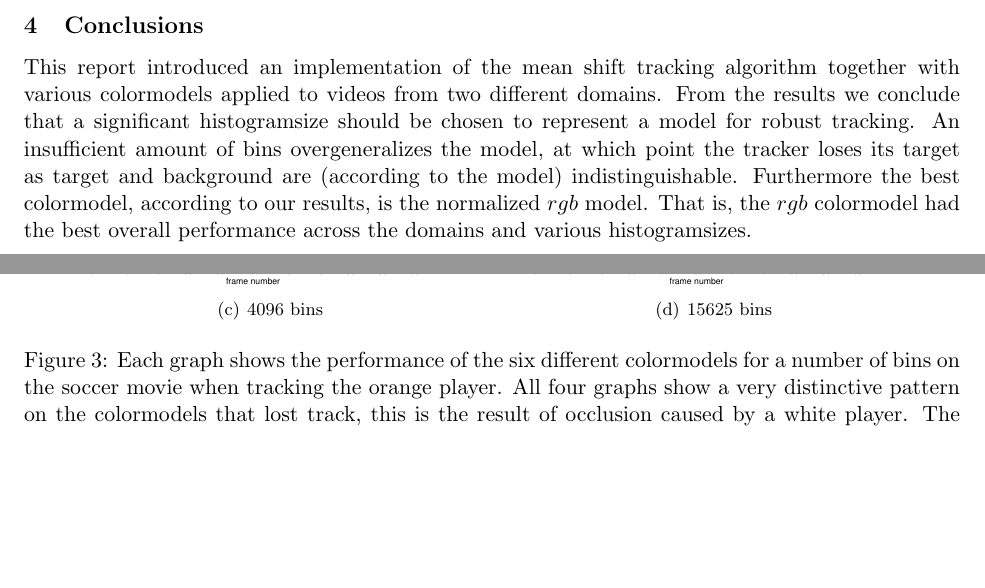
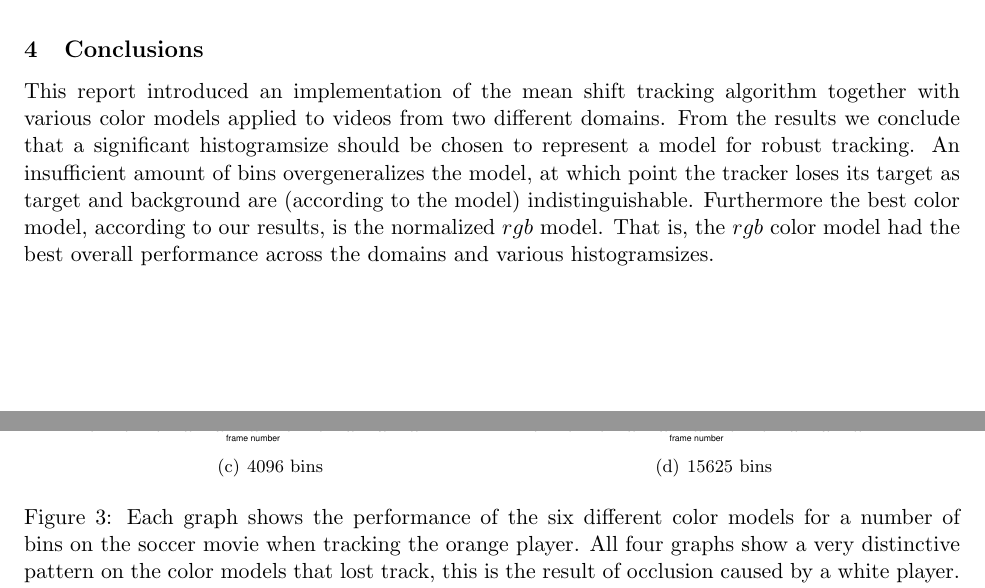
Before and after one commit to Error323/ims, a LaTeX paper (report/report.tex): two parts of pages 4 and 5 of 6, joined at a grey line, cut so that both start at the same text, the shorter picture padded with empty space. Compiled offline with pdfLaTeX.

Commit message:
Report: Changed title, consistency updates

```diff
--- a/report/report.tex
+++ b/report/report.tex
@@ -8,6 +8,7 @@
 \usepackage{algorithmic}
 \usepackage{amsmath, amsthm, amssymb}
 \usepackage{subfigure}
+\usepackage{verbatim}
 \usepackage[english]{babel}
 
 % The report should be a description of your work during the lab sessions,
@@ -22,7 +23,7 @@
 % your design and them describe how you implemented this change or, for lack of
 % time, describe how you would change your design.
 
-\title{Intelligent Multimedia Systems \\ Mean Shift Tracker}
+\title{Intelligent Multimedia Systems \\ Mean Shift Tracker and Color Models}
 
 \author{F. Huizinga [0418862], B. Stoeller [0426857] \\
       \{folkerthuizinga,bramstoeller\}@gmail.com}
@@ -146,7 +148,7 @@ Both figures show four graphs with the frame number on the $x$-axis and the
 euclidian distance, between the tracker's output and our labelled data, on the
 $y$-axis. Each of the four graphs corresponds to a certain total number of
 bins. From these results we can see that the $rgb$ model is the only model that
-doesn't fail in all of the cases. This indicates that the $rgb$ colormodel is a
+doesn't fail in all of the cases. This indicates that the $rgb$ color model is a
 robust one and would indeed be our choice for object tracking.
 \begin{figure}[!ht]
 \centering
@@ -167,11 +169,11 @@ robust one and would indeed be our choice for object tracking.
 \includegraphics[height=6.0cm]{img/earth_cheetah_15625}
 \label{fig:d}
 }
-\caption{Each graph shows the performance of the six different colormodels for
+\caption{Each graph shows the performance of the six different color models for
 a number of bins on the cheetah movie when tracking the cheetah's head.
-\ref{fig:a} shows that several colormodels have completely lost track,
+\ref{fig:a} shows that several color models have completely lost track,
 indicating that $64$ is not enough. In \ref{fig:b} just the $xyz$ model failed.
-Both \ref{fig:c} and \ref{fig:d} all colormodels show good performance.
+Both \ref{fig:c} and \ref{fig:d} all color models show good performance.
 Indicating that the more bins used, the better the model becomes.}
 \label{fig:cheetah}
 \end{figure}
@@ -195,28 +197,27 @@ Indicating that the more bins used, the better the model becomes.}
 \includegraphics[height=6.0cm]{img/soccer_orange_15625}
 \label{fig:d}
 }
-\caption{Each graph shows the performance of the six different colormodels for
+\caption{Each graph shows the performance of the six different color models for
 a number of bins on the soccer movie when tracking the orange player. All four
-graphs show a very distinctive pattern on the colormodels that lost track, this
+graphs show a very distinctive pattern on the color models that lost track, this
 is the result of occlusion caused by a white player. The white player walks in
 front of the orange target and pushes the model away at which point it finds a
 new orange player and starts tracking him.}
 \label{fig:soccer}
 \end{figure}
 
-\newpage
 \section{Conclusions}
 This report introduced an implementation of the mean shift tracking algorithm
-together with various colormodels applied to videos from two different domains.
+together with various color models applied to videos from two different domains.
 From the results we conclude that a significant histogramsize should be chosen
 to represent a model for robust tracking. An insufficient amount of bins
 overgeneralizes the model, at which point the tracker loses its target as
 target and background are (according to the model) indistinguishable.
-Furthermore the best colormodel, according to our results, is the normalized
-$rgb$ model. That is, the $rgb$ colormodel had the best overall performance across
-the domains and various histogramsizes.
+Furthermore the best color model, according to our results, is the normalized
+$rgb$ model. That is, the $rgb$ color model had the best overall performance
+across the domains and various histogramsizes.
 
-
+\newpage
 \section{Future Work}
 A lot can be improved in the current implementation. Some of these improvements
 are:
```
Also changed, not shown: report/report.tex (15 more changed lines).
